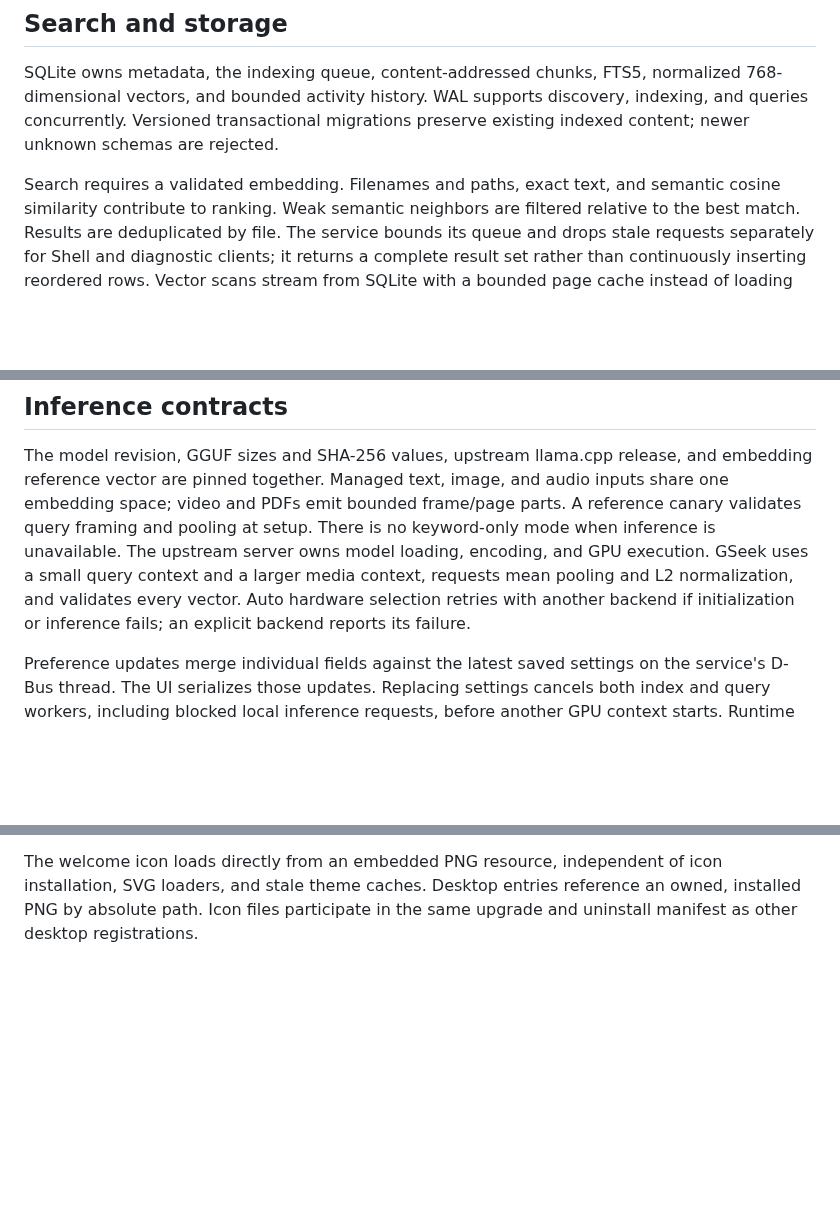
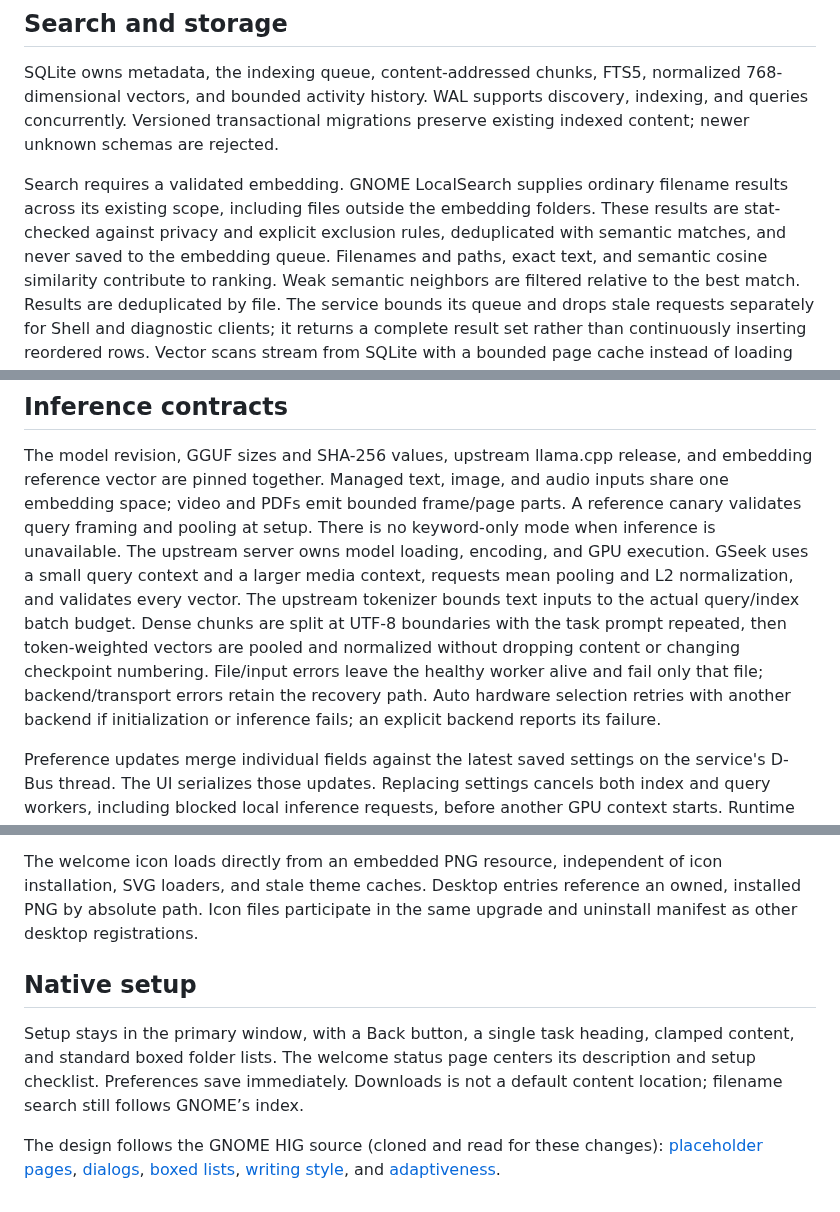
Before and after one commit to FarisZR/GSeek, a Markdown page: docs/ARCHITECTURE.md, 3 parts joined by grey strips. Drawn GitHub-style; blank space fills up the shorter version.

```diff
--- a/docs/ARCHITECTURE.md
+++ b/docs/ARCHITECTURE.md
@@ -33,7 +33,11 @@ SQLite owns metadata, the indexing queue, content-addressed chunks, FTS5, normal
 indexing, and queries concurrently. Versioned transactional migrations preserve
 existing indexed content; newer unknown schemas are rejected.
 
-Search requires a validated embedding. Filenames and paths, exact text, and
+Search requires a validated embedding. GNOME LocalSearch supplies ordinary filename
+results across its existing scope, including files outside the embedding folders.
+These results are stat-checked against privacy and explicit exclusion rules,
+deduplicated with semantic matches, and never saved to the embedding queue.
+Filenames and paths, exact text, and
 semantic cosine similarity contribute to ranking. Weak semantic neighbors are
 filtered relative to the best match. Results are deduplicated by file. The service
 bounds its queue and drops stale requests separately for Shell and diagnostic clients; it
@@ -51,8 +55,12 @@ A reference canary validates query framing and pooling at setup. There is no
 keyword-only mode when inference is unavailable. The upstream server owns model loading,
 encoding, and GPU execution. GSeek uses a small query context and a larger media
 context, requests mean pooling and L2 normalization, and validates every vector.
-Auto hardware
-selection retries with another backend if initialization or inference fails; an
+The upstream tokenizer bounds text inputs to the actual query/index batch budget.
+Dense chunks are split at UTF-8 boundaries with the task prompt repeated, then
+token-weighted vectors are pooled and normalized without dropping content or
+changing checkpoint numbering. File/input errors leave the healthy worker alive
+and fail only that file; backend/transport errors retain the recovery path.
+Auto hardware selection retries with another backend if initialization or inference fails; an
 explicit backend reports its failure.
 
 Preference updates merge individual fields against the latest saved settings on
@@ -99,3 +107,17 @@ The welcome icon loads directly from an embedded PNG resource, independent of ic
 installation, SVG loaders, and stale theme caches. Desktop entries reference an
 owned, installed PNG by absolute path. Icon files participate in the same upgrade
 and uninstall manifest as other desktop registrations.
+
+## Native setup
+
+Setup stays in the primary window, with a Back button, a single task heading,
+clamped content, and standard boxed folder lists. The welcome status page centers
+its description and setup checklist. Preferences save immediately. Downloads is
+not a default content location; filename search still follows GNOME’s index.
+
+The design follows the GNOME HIG source (cloned and read for these changes):
+[placeholder pages](https://developer.gnome.org/hig/patterns/feedback/placeholders.html),
+[dialogs](https://developer.gnome.org/hig/patterns/feedback/dialogs.html),
+[boxed lists](https://developer.gnome.org/hig/patterns/containers/boxed-lists.html),
+[writing style](https://developer.gnome.org/hig/guidelines/writing-style.html), and
+[adaptiveness](https://developer.gnome.org/hig/guidelines/adaptive.html).
```
Also changed, not shown: README.md (+12 -3 lines), docs/screenshots/activity-narrow.png, docs/screenshots/activity.png, docs/screenshots/preferences.png, docs/screenshots/setup.png, docs/screenshots/welcome.png (added), 12 other files.
